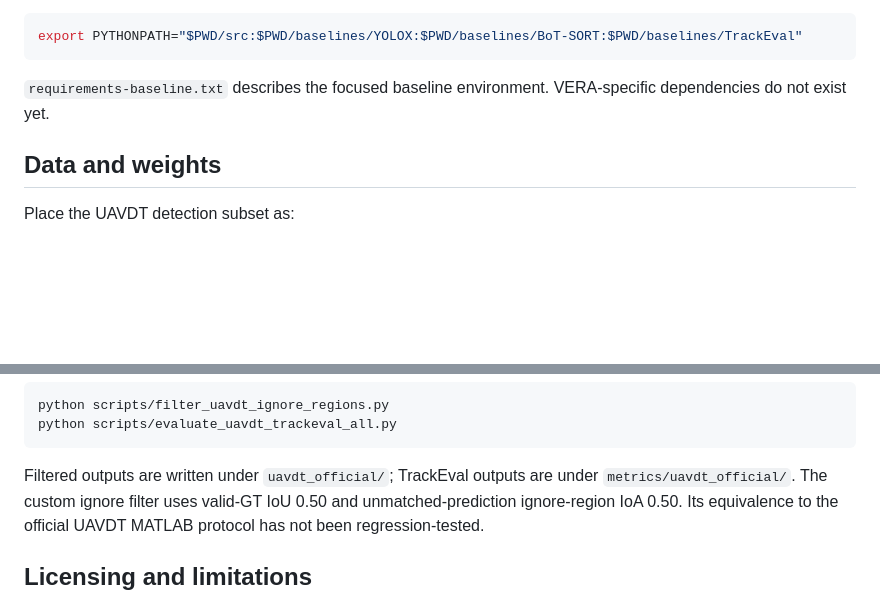
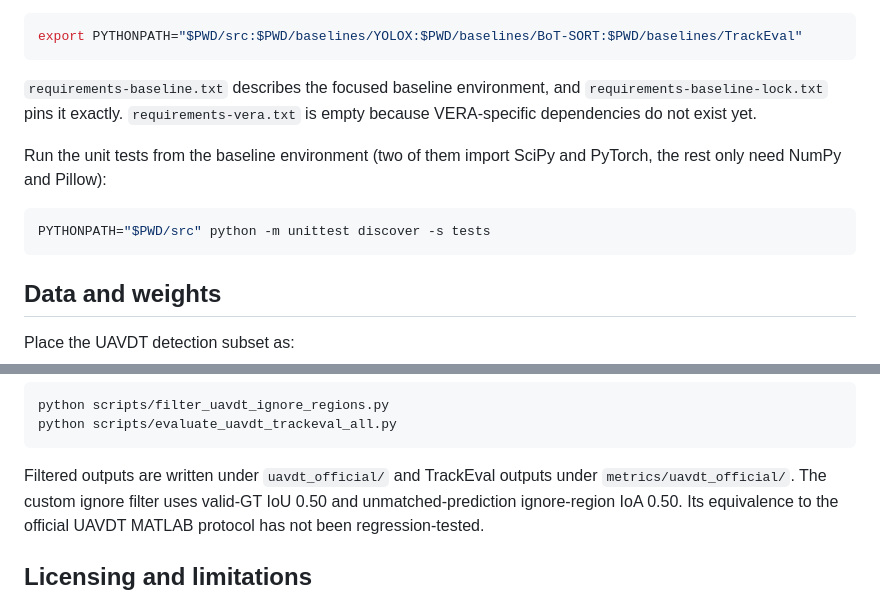
Before and after one commit to n0711/vera-mot, a Markdown page: README.md, 2 parts joined by grey strips. Rendered like a GitHub page; blank space fills up the shorter version.

````diff
--- a/README.md
+++ b/README.md
@@ -59,8 +79,16 @@ editable install is required. For interactive imports:
 export PYTHONPATH="$PWD/src:$PWD/baselines/YOLOX:$PWD/baselines/BoT-SORT:$PWD/baselines/TrackEval"
 ```
 
-`requirements-baseline.txt` describes the focused baseline environment.
-VERA-specific dependencies do not exist yet.
+`requirements-baseline.txt` describes the focused baseline environment, and
+`requirements-baseline-lock.txt` pins it exactly. `requirements-vera.txt` is
+empty because VERA-specific dependencies do not exist yet.
+
+Run the unit tests from the baseline environment (two of them import SciPy and
+PyTorch, the rest only need NumPy and Pillow):
+
+```bash
+PYTHONPATH="$PWD/src" python -m unittest discover -s tests
+```
 
 ## Data and weights
 
@@ -158,7 +186,7 @@ python scripts/filter_uavdt_ignore_regions.py
 python scripts/evaluate_uavdt_trackeval_all.py
 ```
 
-Filtered outputs are written under `uavdt_official/`; TrackEval outputs are
+Filtered outputs are written under `uavdt_official/` and TrackEval outputs
 under `metrics/uavdt_official/`. The custom ignore filter uses valid-GT IoU
 0.50 and unmatched-prediction ignore-region IoA 0.50. Its equivalence to the
 official UAVDT MATLAB protocol has not been regression-tested.
````
Also changed, not shown: other parts of README.md (+39 -19 lines).
